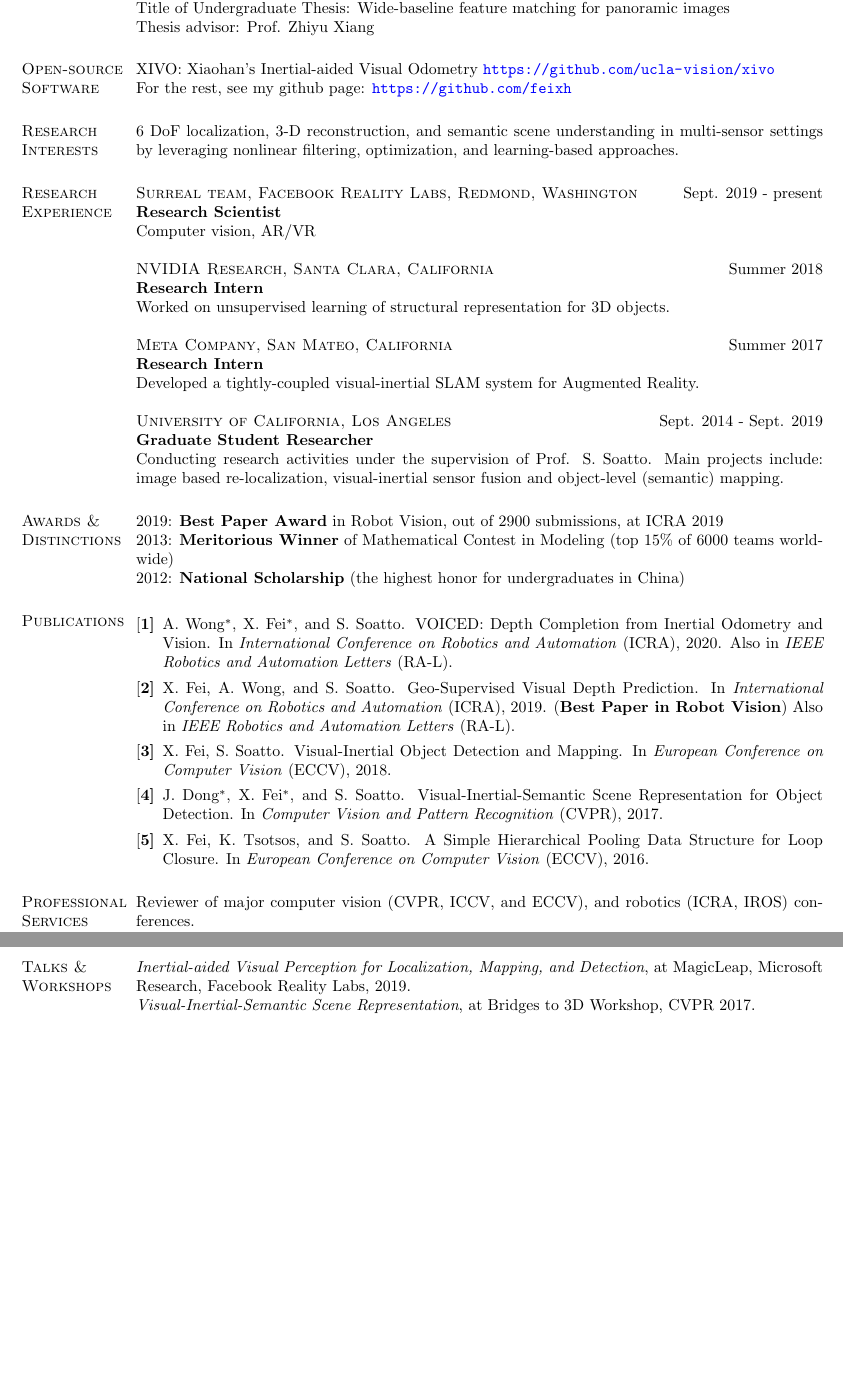
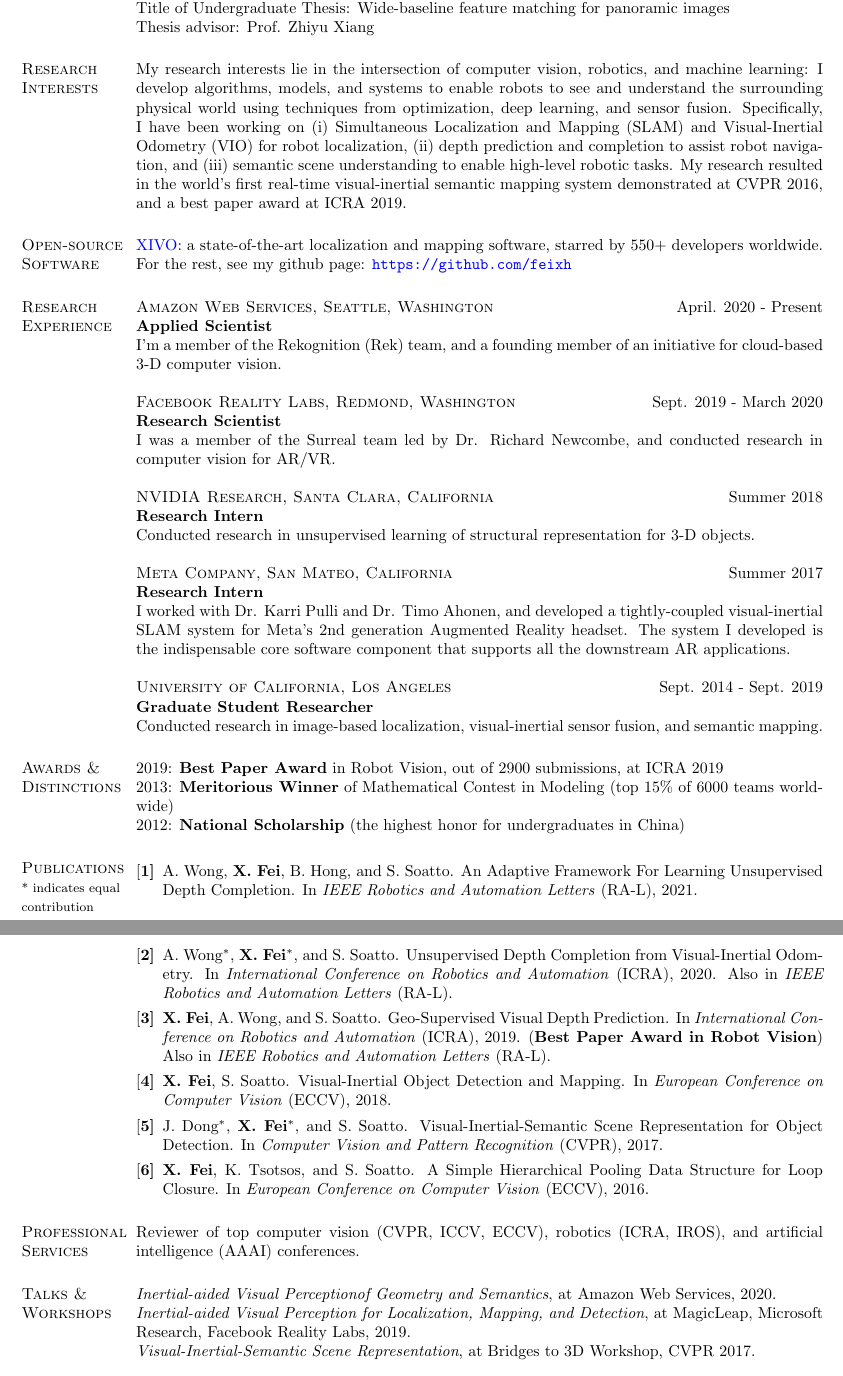
Before and after one commit to feixh/feixh.github.com, a LaTeX CV (assets/feixh.tex): two parts of pages 1 and 2 of 2, joined at a grey line, cut so that both start at the same text, the shorter picture padded with empty space. Compiled offline with pdfLaTeX.

Commit message:
update cv

```diff
--- a/assets/feixh.tex
+++ b/assets/feixh.tex
@@ -77,32 +77,34 @@ Title of Undergraduate Thesis: Wide-baseline feature matching for panoramic imag
 Thesis advisor: Prof. Zhiyu Xiang
 % \\\hrule
 
+\section{\textsc{Research\\Interests}}
+My research interests lie in the intersection of computer vision, robotics, and machine learning: I develop algorithms, models, and systems to enable robots to see and understand the surrounding physical world using techniques from optimization, deep learning, and sensor fusion. Specifically, I have been working on (i) Simultaneous Localization and Mapping (SLAM) and Visual-Inertial Odometry (VIO) for robot localization, (ii) depth prediction and completion to assist robot navigation, and (iii) semantic scene understanding to enable high-level robotic tasks. My research resulted in the world's first real-time visual-inertial semantic mapping system demonstrated at CVPR 2016, and a best paper award at ICRA 2019.
+
 \section{\textsc{Open-source\\Software}}
-XIVO: Xiaohan's Inertial-aided Visual Odometry \url{https://github.com/ucla-vision/xivo}\\
+\href{https://github.com/ucla-vision/xivo}{XIVO}: a state-of-the-art localization and mapping software, starred by $550+$ developers worldwide.
 For the rest, see my github page: \url{https://github.com/feixh}
-
-
-\section{\textsc{Research\\Interests}}
-6 DoF localization, 3-D reconstruction, and semantic scene understanding in multi-sensor settings by leveraging nonlinear filtering, optimization, and learning-based approaches.
-
 
 \section{\textsc{Research\\Experience}}
 
-\textsc{Surreal team, Facebook Reality Labs, Redmond, Washington}\hfill Sept. 2019 - present \\
+\textsc{Amazon Web Services, Seattle, Washington}\hfill April. 2020 - Present \\
+\textbf{Applied Scientist}\\
+I'm a member of the Rekognition (Rek) team, and a founding member of an initiative for cloud-based 3-D computer vision.
+
+\textsc{Facebook Reality Labs, Redmond, Washington}\hfill Sept. 2019 - March 2020 \\
 \textbf{Research Scientist}\\
-Computer vision, AR/VR
+I was a member of the Surreal team led by Dr. Richard Newcombe, and conducted research in computer vision for AR/VR.
 
 \textsc{NVIDIA Research, Santa Clara, California}\hfill Summer 2018\\
 \textbf{Research Intern}\\
-Worked on unsupervised learning of structural representation for 3D objects.
+Conducted research in unsupervised learning of structural representation for 3-D objects.
 
 \textsc{Meta Company, San Mateo, California}\hfill Summer 2017\\
 \textbf{Research Intern}\\
-Developed a tightly-coupled visual-inertial SLAM system for Augmented Reality.
+I worked with Dr. Karri Pulli and Dr. Timo Ahonen, and developed a tightly-coupled visual-inertial SLAM system for Meta's 2nd generation Augmented Reality headset. The system I developed is the indispensable core software component that supports all the downstream AR applications.
 
 \textsc{University of California, Los Angeles}\hfill Sept. 2014 - Sept. 2019\\
 \textbf{Graduate Student Researcher}\\
-Conducting research activities under the supervision of Prof. S. Soatto. Main projects include: image based re-localization, visual-inertial sensor fusion and object-level (semantic) mapping.
+Conducted research in image-based localization, visual-inertial sensor fusion, and semantic mapping.
 
 % \textsc{Zhejiang University, China}\hfill Fall 2013 - Spring 2014\\
 % \textbf{Undergraduate Thesis}\\
@@ -118,32 +120,34 @@ Conducting research activities under the supervision of Prof. S. Soatto. Main pr
 2013: {\bf Meritorious Winner} of Mathematical Contest in Modeling (top 15\% of 6000 teams worldwide)\\
 2012: {\bf National Scholarship} (the highest honor for undergraduates in China)
 
-\section{\textsc{Publications}}
-
+\section{\textsc{Publications}\\\begin{footnotesize}* indicates equal contribution\end{footnotesize}}
 \begin{enumerate}[label={[\bf\arabic*]},leftmargin=*]
 \item
-A. Wong$^*$, X. Fei$^*$, and S. Soatto. VOICED: Depth Completion from Inertial Odometry and Vision.
+A. Wong, {\bf X. Fei}, B. Hong, and S. Soatto. An Adaptive Framework For Learning Unsupervised Depth Completion. In \textit{IEEE Robotics and Automation Letters} (RA-L), 2021.
+\item
+A. Wong$^*$, {\bf X. Fei}$^*$, and S. Soatto. Unsupervised Depth Completion from Visual-Inertial Odometry.
 In \textit{International Conference on Robotics and Automation} (ICRA), 2020. Also in \textit{IEEE Robotics and Automation Letters} (RA-L).
 \item
-X. Fei, A. Wong, and S. Soatto. Geo-Supervised Visual Depth Prediction.
+{\bf X. Fei}, A. Wong, and S. Soatto. Geo-Supervised Visual Depth Prediction.
 In \textit{International Conference on Robotics and Automation} (ICRA), 2019.
-(\textbf{Best Paper in Robot Vision})
+(\textbf{Best Paper Award in Robot Vision})
 Also in \textit{IEEE Robotics and Automation Letters} (RA-L).
 \item
-X. Fei, S. Soatto. Visual-Inertial Object Detection and Mapping.
+{\bf X. Fei}, S. Soatto. Visual-Inertial Object Detection and Mapping.
 In \textit{European Conference on Computer Vision} (ECCV), 2018.
 \item
-J. Dong$^*$, X. Fei$^*$, and S. Soatto. Visual-Inertial-Semantic Scene Representation for Object Detection.
+J. Dong$^*$, {\bf X. Fei}$^*$, and S. Soatto. Visual-Inertial-Semantic Scene Representation for Object Detection.
 In \textit{Computer Vision and Pattern Recognition} (CVPR), 2017.
 \item
-X. Fei, K. Tsotsos, and S. Soatto. A Simple Hierarchical Pooling Data Structure for Loop Closure.
+{\bf X. Fei}, K. Tsotsos, and S. Soatto. A Simple Hierarchical Pooling Data Structure for Loop Closure.
 In \textit{European Conference on Computer Vision} (ECCV), 2016.
 \end{enumerate}
 
 \section{\textsc{Professional\\Services}}
-Reviewer of major computer vision (CVPR, ICCV, and ECCV), and robotics (ICRA, IROS) conferences.
+Reviewer of top computer vision (CVPR, ICCV, ECCV), robotics (ICRA, IROS), and artificial intelligence (AAAI) conferences.
 
 \section{\textsc{Talks \&\\Workshops}}
+\textit{Inertial-aided Visual Perceptionof Geometry and Semantics}, at Amazon Web Services, 2020.\\
 \textit{Inertial-aided Visual Perception for Localization, Mapping, and Detection}, at MagicLeap, Microsoft Research, Facebook Reality Labs, 2019.\\
 \textit{Visual-Inertial-Semantic Scene Representation}, at Bridges to 3D Workshop, CVPR 2017.
 
```
Also changed, not shown: assets/feixh.pdf, assets/feixh.tex (10 more changed lines), 1 other file.
